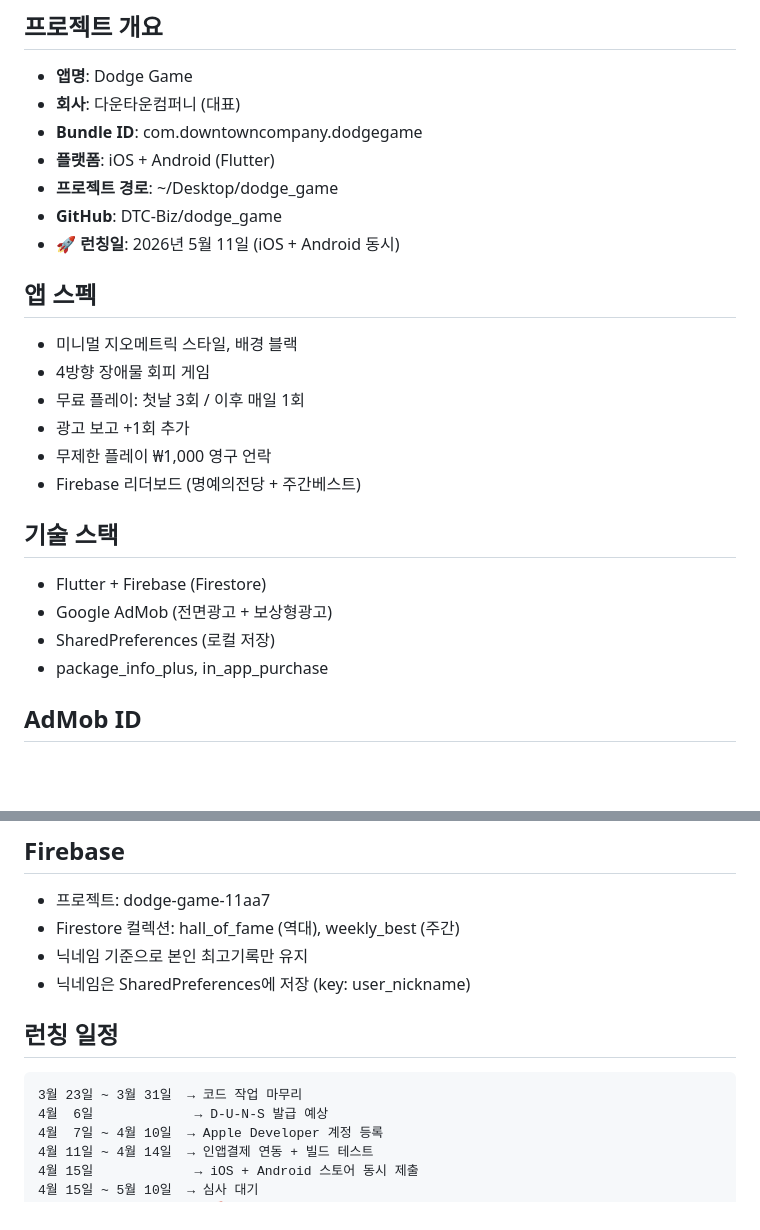
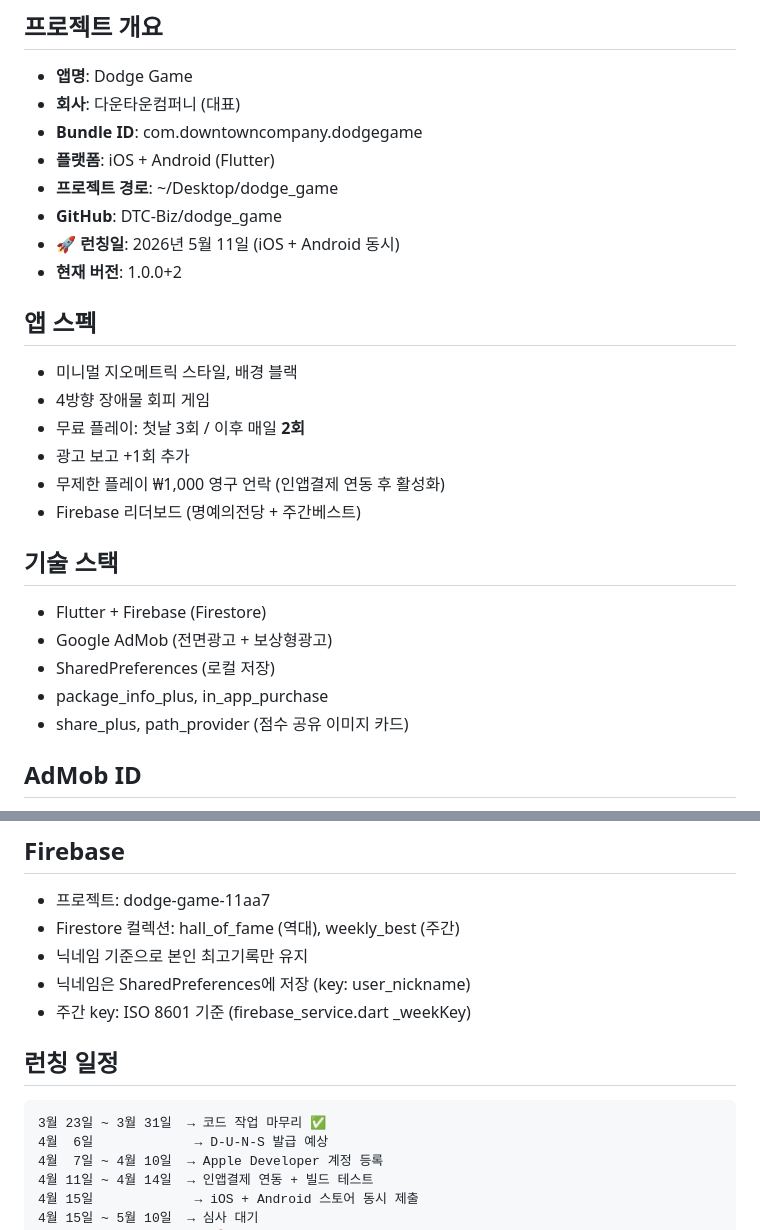
Before and after one commit to DTC-Biz/dodge_game, a Markdown page: CLAUDE.md, 2 parts joined by grey strips. GitHub-like rendering; blank space fills up the shorter version.

````diff
--- a/CLAUDE.md
+++ b/CLAUDE.md
@@ -8,13 +8,14 @@
 - **프로젝트 경로**: ~/Desktop/dodge_game
 - **GitHub**: DTC-Biz/dodge_game
 - **🚀 런칭일**: 2026년 5월 11일 (iOS + Android 동시)
+- **현재 버전**: 1.0.0+2
 
 ## 앱 스펙
 - 미니멀 지오메트릭 스타일, 배경 블랙
 - 4방향 장애물 회피 게임
-- 무료 플레이: 첫날 3회 / 이후 매일 1회
+- 무료 플레이: 첫날 3회 / 이후 매일 **2회**
 - 광고 보고 +1회 추가
-- 무제한 플레이 ₩1,000 영구 언락
+- 무제한 플레이 ₩1,000 영구 언락 (인앱결제 연동 후 활성화)
 - Firebase 리더보드 (명예의전당 + 주간베스트)
 
 ## 기술 스택
@@ -22,6 +23,7 @@
 - Google AdMob (전면광고 + 보상형광고)
 - SharedPreferences (로컬 저장)
 - package_info_plus, in_app_purchase
+- share_plus, path_provider (점수 공유 이미지 카드)
 
 ## AdMob ID
 - iOS App ID: ca-app-pub-6254209542168445~9541952945
@@ -37,10 +39,11 @@
 - Firestore 컬렉션: hall_of_fame (역대), weekly_best (주간)
 - 닉네임 기준으로 본인 최고기록만 유지
 - 닉네임은 SharedPreferences에 저장 (key: user_nickname)
+- 주간 key: ISO 8601 기준 (firebase_service.dart _weekKey)
 
 ## 런칭 일정
 ```
-3월 23일 ~ 3월 31일  → 코드 작업 마무리
+3월 23일 ~ 3월 31일  → 코드 작업 마무리 ✅
 4월  6일             → D-U-N-S 발급 예상
 4월  7일 ~ 4월 10일  → Apple Developer 계정 등록
 4월 11일 ~ 4월 14일  → 인앱결제 연동 + 빌드 테스트
````
Also changed, not shown: other parts of CLAUDE.md (+31 -21 lines).
